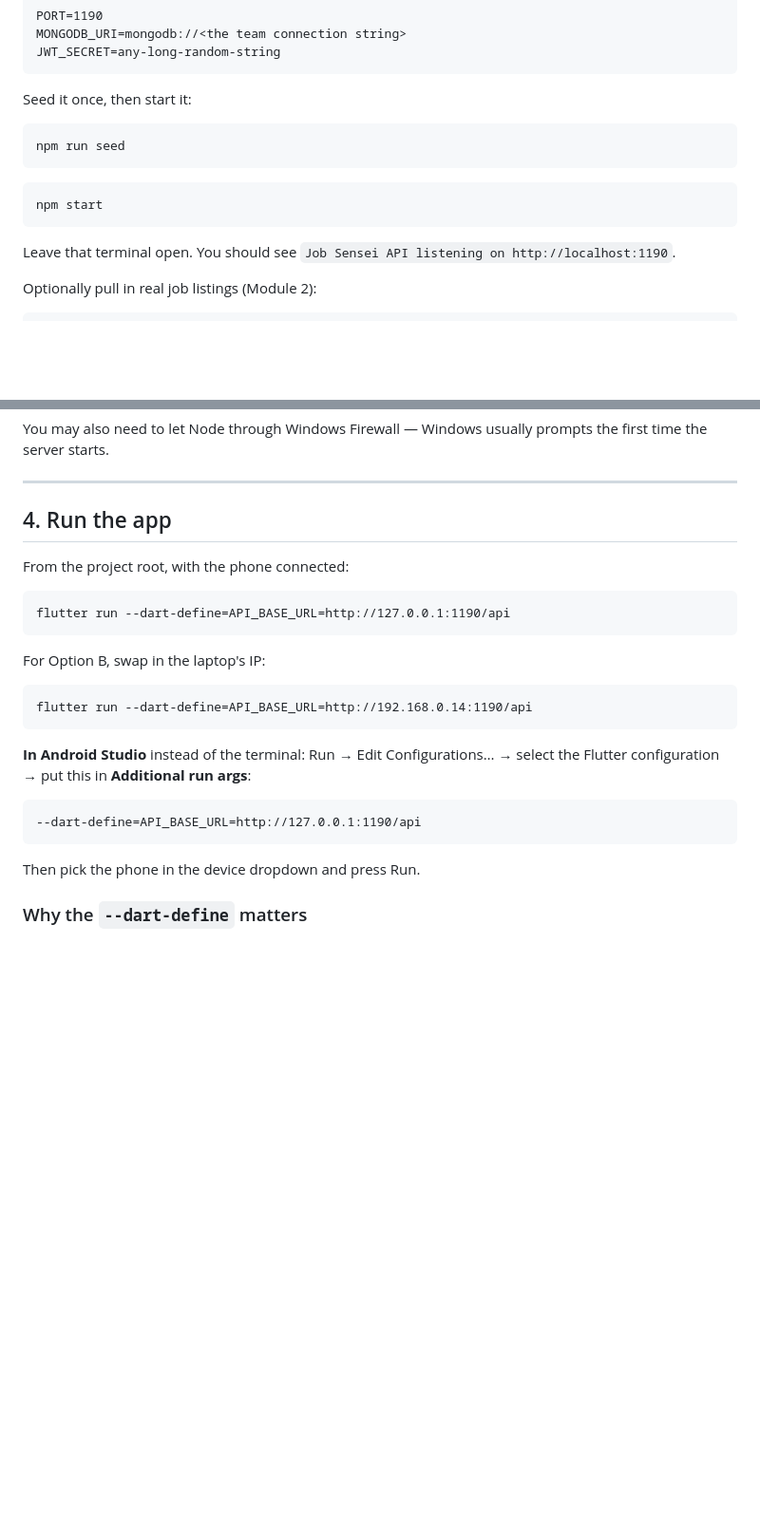
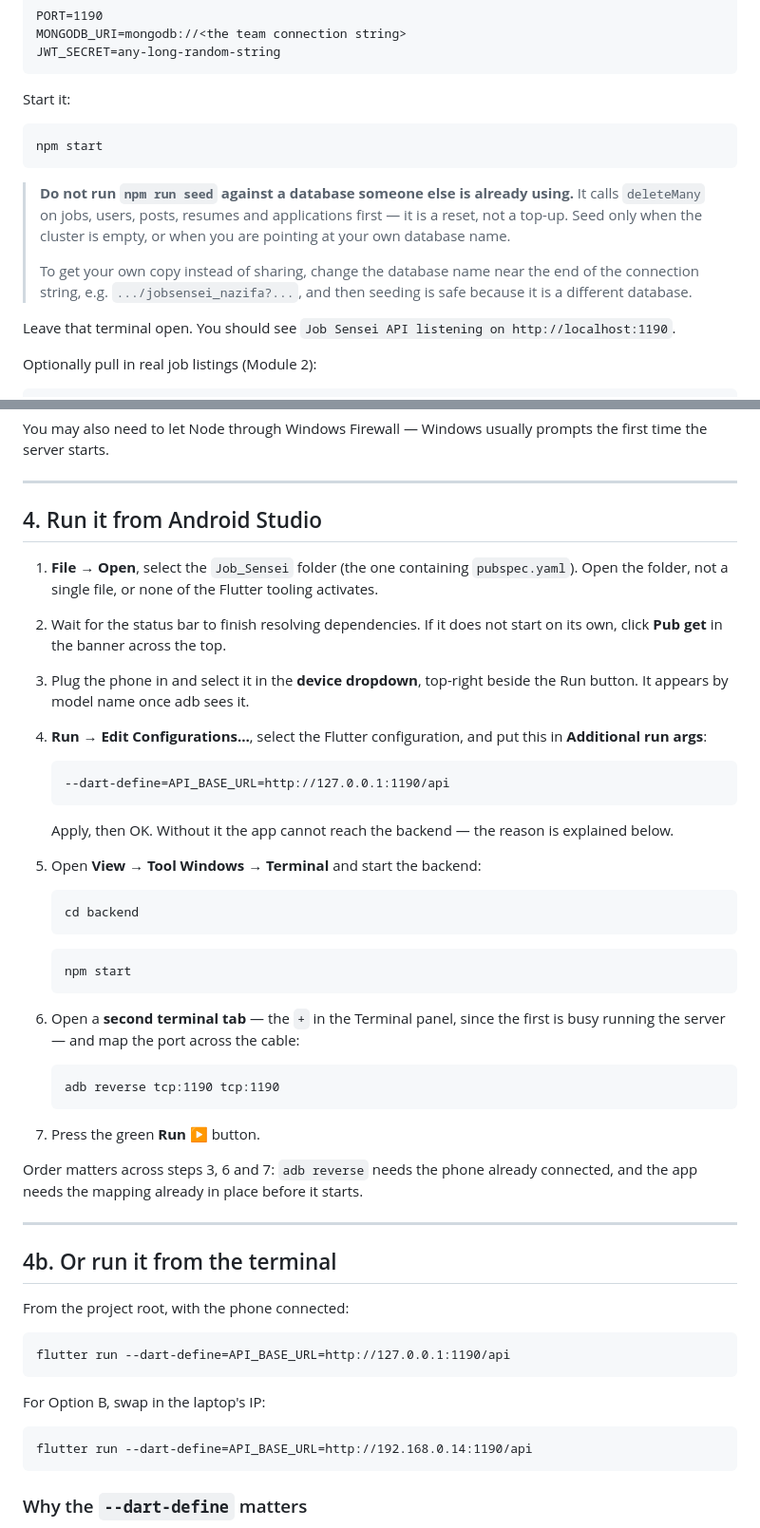
Before and after one commit to Taznia/Job_Sensei, a Markdown page: RUNNING_ON_ANDROID.md, 2 parts joined by grey strips. Shown at 95% size. Drawn GitHub-style; blank space fills up the shorter version.

Commit message:
Add the Android Studio walkthrough and a seeding warning
Spells out the click path for running on a plugged-in handset, and warns
that npm run seed resets the database rather than topping it up, which
would wipe a shared cluster.

Co-Authored-By: Claude Opus 5 <noreply@anthropic.com>

````diff
--- a/RUNNING_ON_ANDROID.md
+++ b/RUNNING_ON_ANDROID.md
@@ -48,15 +48,20 @@ MONGODB_URI=mongodb://<the team connection string>
 JWT_SECRET=any-long-random-string
 ```
 
-Seed it once, then start it:
-
-```
-npm run seed
-```
+Start it:
 
 ```
 npm start
 ```
+
+> **Do not run `npm run seed` against a database someone else is already
+> using.** It calls `deleteMany` on jobs, users, posts, resumes and
+> applications first — it is a reset, not a top-up. Seed only when the
+> cluster is empty, or when you are pointing at your own database name.
+>
+> To get your own copy instead of sharing, change the database name near the
+> end of the connection string, e.g. `.../jobsensei_nazifa?...`, and then
+> seeding is safe because it is a different database.
 
 Leave that terminal open. You should see
 `Job Sensei API listening on http://localhost:1190`.
@@ -111,7 +116,49 @@ the first time the server starts.
 
 ---
 
-## 4. Run the app
+## 4. Run it from Android Studio
+
+1. **File → Open**, select the `Job_Sensei` folder (the one containing
+   `pubspec.yaml`). Open the folder, not a single file, or none of the
+   Flutter tooling activates.
+2. Wait for the status bar to finish resolving dependencies. If it does not
+   start on its own, click **Pub get** in the banner across the top.
+3. Plug the phone in and select it in the **device dropdown**, top-right
+   beside the Run button. It appears by model name once adb sees it.
+4. **Run → Edit Configurations…**, select the Flutter configuration, and put
+   this in **Additional run args**:
+
+   ```
+   --dart-define=API_BASE_URL=http://127.0.0.1:1190/api
+   ```
+
+   Apply, then OK. Without it the app cannot reach the backend — the reason
+   is explained below.
+5. Open **View → Tool Windows → Terminal** and start the backend:
+
+   ```
+   cd backend
+   ```
+
+   ```
+   npm start
+   ```
+
+6. Open a **second terminal tab** — the `+` in the Terminal panel, since the
+   first is busy running the server — and map the port across the cable:
+
+   ```
+   adb reverse tcp:1190 tcp:1190
+   ```
+
+7. Press the green **Run ▶** button.
+
+Order matters across steps 3, 6 and 7: `adb reverse` needs the phone already
+connected, and the app needs the mapping already in place before it starts.
+
+---
+
+## 4b. Or run it from the terminal
 
 From the project root, with the phone connected:
 
@@ -125,14 +172,6 @@ For Option B, swap in the laptop's IP:
 flutter run --dart-define=API_BASE_URL=http://192.168.0.14:1190/api
 ```
 
-**In Android Studio** instead of the terminal: Run → Edit Configurations… →
-select the Flutter configuration → put this in **Additional run args**:
-
-```
---dart-define=API_BASE_URL=http://127.0.0.1:1190/api
-```
-
-Then pick the phone in the device dropdown and press Run.
 
 ### Why the `--dart-define` matters
 
````
